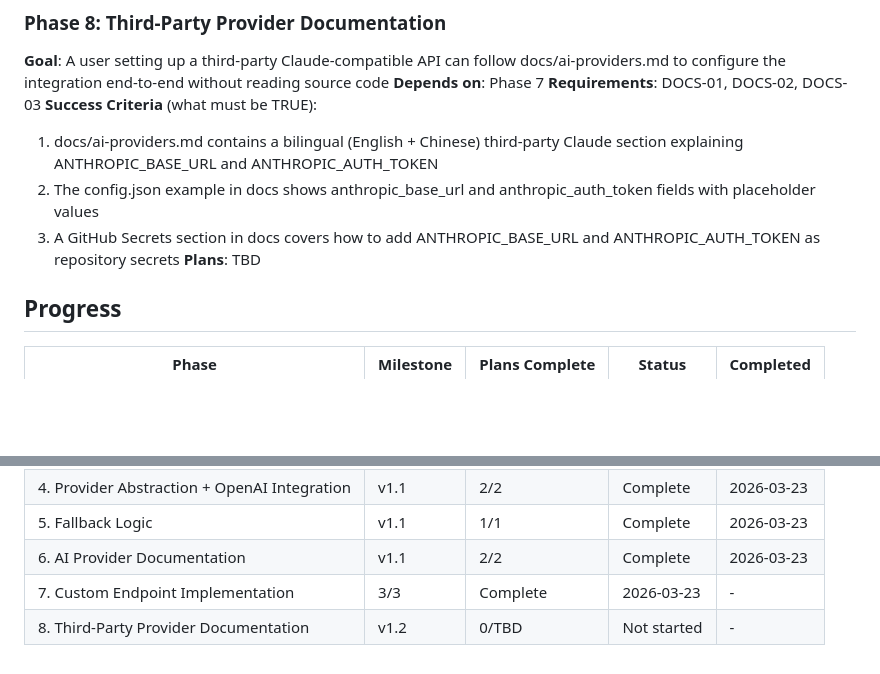
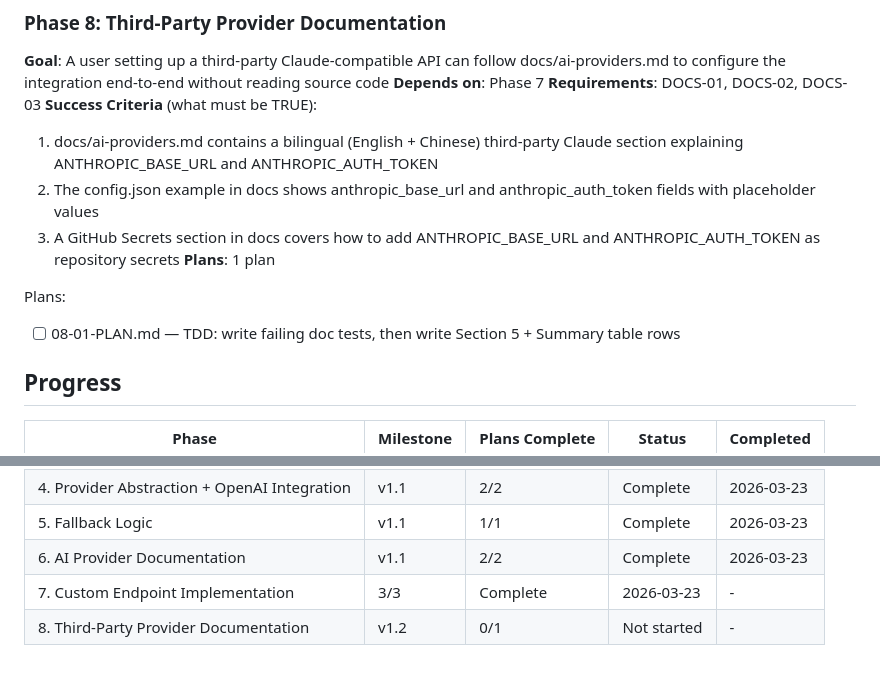
Before and after one commit to currycan/english-learning-daily, a Markdown page: .planning/ROADMAP.md, 2 parts joined by grey strips. Rendered like a GitHub page; blank space fills up the shorter version.

Commit message:
docs(08): create phase 8 plan

```diff
--- a/.planning/ROADMAP.md
+++ b/.planning/ROADMAP.md
@@ -62,7 +62,10 @@ Plans:
   1. docs/ai-providers.md contains a bilingual (English + Chinese) third-party Claude section explaining ANTHROPIC_BASE_URL and ANTHROPIC_AUTH_TOKEN
   2. The config.json example in docs shows anthropic_base_url and anthropic_auth_token fields with placeholder values
   3. A GitHub Secrets section in docs covers how to add ANTHROPIC_BASE_URL and ANTHROPIC_AUTH_TOKEN as repository secrets
-**Plans**: TBD
+**Plans**: 1 plan
+
+Plans:
+- [ ] 08-01-PLAN.md — TDD: write failing doc tests, then write Section 5 + Summary table rows
 
 ## Progress
 
@@ -75,4 +78,4 @@ Plans:
 | 5. Fallback Logic | v1.1 | 1/1 | Complete | 2026-03-23 |
 | 6. AI Provider Documentation | v1.1 | 2/2 | Complete | 2026-03-23 |
 | 7. Custom Endpoint Implementation | 3/3 | Complete    | 2026-03-23 | - |
-| 8. Third-Party Provider Documentation | v1.2 | 0/TBD | Not started | - |
+| 8. Third-Party Provider Documentation | v1.2 | 0/1 | Not started | - |
```
Also changed, not shown: 1 other file.
